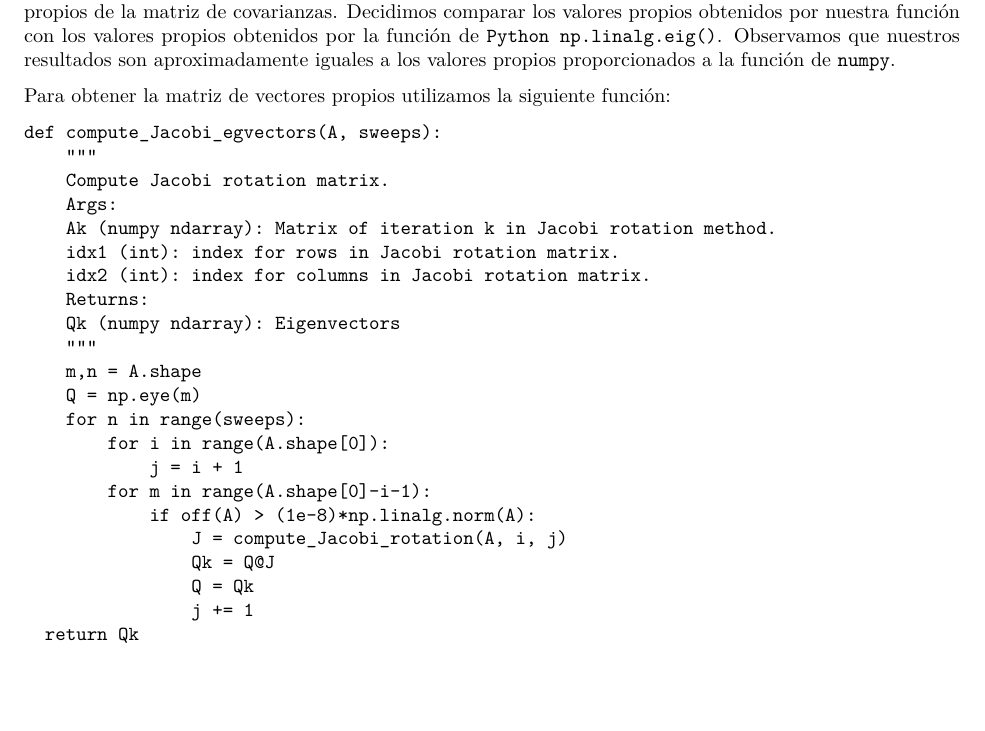
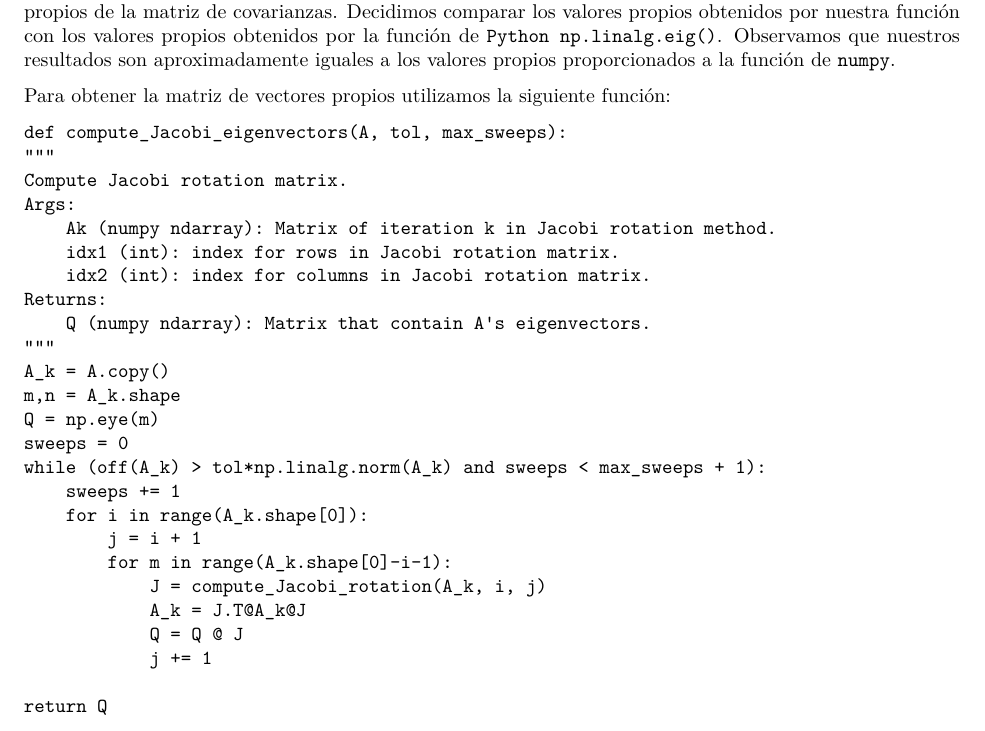
Before and after one commit to AnaTorresR/PracticaFinalMNO, an R Markdown document (Reporte.Rmd): part of page 8 of 30, cut so that both start at the same text, the shorter picture padded with empty space. The pictures show the output file Reporte.pdf that the author committed with the source.

Commit message:
eigenvectors function updated

```diff
--- a/Reporte.Rmd
+++ b/Reporte.Rmd
@@ -271,28 +271,31 @@ Una vez realizados los sweeps obtenemos la matriz A diagonalizada, en esta matri
 
 Para obtener la matriz de vectores propios utilizamos la siguiente función:
 
-    def compute_Jacobi_egvectors(A, sweeps):
-        """
-        Compute Jacobi rotation matrix.
-        Args:
+    def compute_Jacobi_eigenvectors(A, tol, max_sweeps):
+    """
+    Compute Jacobi rotation matrix.
+    Args:
         Ak (numpy ndarray): Matrix of iteration k in Jacobi rotation method.
         idx1 (int): index for rows in Jacobi rotation matrix.
         idx2 (int): index for columns in Jacobi rotation matrix.
-        Returns:
-        Qk (numpy ndarray): Eigenvectors
-        """
-        m,n = A.shape
-        Q = np.eye(m)
-        for n in range(sweeps):
-            for i in range(A.shape[0]):
-                j = i + 1
-            for m in range(A.shape[0]-i-1):
-                if off(A) > (1e-8)*np.linalg.norm(A):
-                    J = compute_Jacobi_rotation(A, i, j)
-                    Qk = Q@J
-                    Q = Qk
-                    j += 1
-      return Qk
+    Returns:
+        Q (numpy ndarray): Matrix that contain A's eigenvectors.
+    """
+    A_k = A.copy()
+    m,n = A_k.shape
+    Q = np.eye(m)
+    sweeps = 0
+    while (off(A_k) > tol*np.linalg.norm(A_k) and sweeps < max_sweeps + 1):
+        sweeps += 1
+        for i in range(A_k.shape[0]):
+            j = i + 1
+            for m in range(A_k.shape[0]-i-1):
+                J = compute_Jacobi_rotation(A_k, i, j)
+                A_k = J.T@A_k@J
+                Q = Q @ J
+                j += 1
+
+    return Q
 
 
 Lo siguiente que realizamos fue ordenar de manera descendente los valores propios, de tal forma que la matriz de vectores propios contenga el vector propio cuyo valor propio es el más alto, y así sucesivamente.
```
Also changed, not shown: Reporte.pdf.
